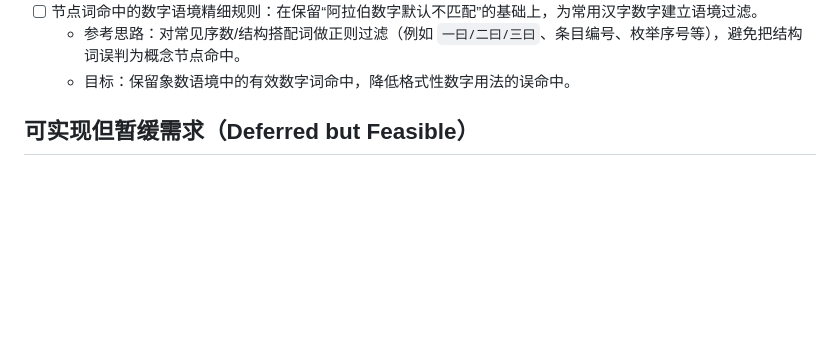
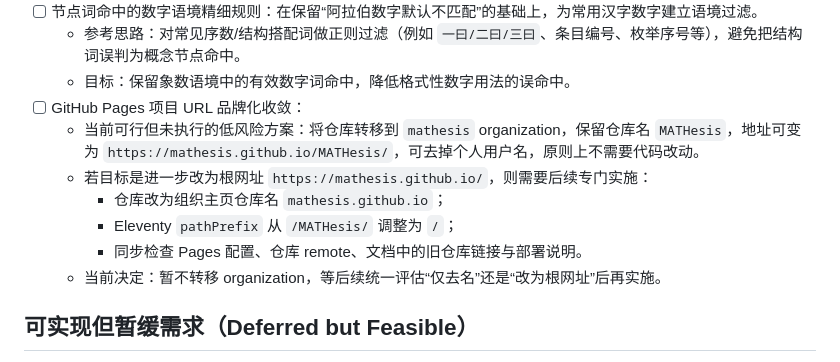
Before and after one commit to Lingyue-001/MATHesis, a Markdown page: NOTE_当前需求清单和待办_Current_Status_and_Todo.md, the part around the change. Rendered like a GitHub page; blank space fills up the shorter version.

Commit message:
Record GitHub Pages root-url branding TODO. Implemented with Codex assistance.

```diff
--- a/NOTE_当前需求清单和待办_Current_Status_and_Todo.md
+++ b/NOTE_当前需求清单和待办_Current_Status_and_Todo.md
@@ -80,6 +80,13 @@
 - [ ] 节点词命中的数字语境精细规则：在保留“阿拉伯数字默认不匹配”的基础上，为常用汉字数字建立语境过滤。
   - 参考思路：对常见序数/结构搭配词做正则过滤（例如 `一曰/二曰/三曰`、条目编号、枚举序号等），避免把结构词误判为概念节点命中。
   - 目标：保留象数语境中的有效数字词命中，降低格式性数字用法的误命中。
+- [ ] GitHub Pages 项目 URL 品牌化收敛：
+  - 当前可行但未执行的低风险方案：将仓库转移到 `mathesis` organization，保留仓库名 `MATHesis`，地址可变为 `https://mathesis.github.io/MATHesis/`，可去掉个人用户名，原则上不需要代码改动。
+  - 若目标是进一步改为根网址 `https://mathesis.github.io/`，则需要后续专门实施：
+    - 仓库改为组织主页仓库名 `mathesis.github.io`；
+    - Eleventy `pathPrefix` 从 `/MATHesis/` 调整为 `/`；
+    - 同步检查 Pages 配置、仓库 remote、文档中的旧仓库链接与部署说明。
+  - 当前决定：暂不转移 organization，等后续统一评估“仅去名”还是“改为根网址”后再实施。
 
 ## 可实现但暂缓需求（Deferred but Feasible）
 - [暂缓] 抽象统一 TEI 渲染层（`tei-renderer.js + tei.css`）：
```
